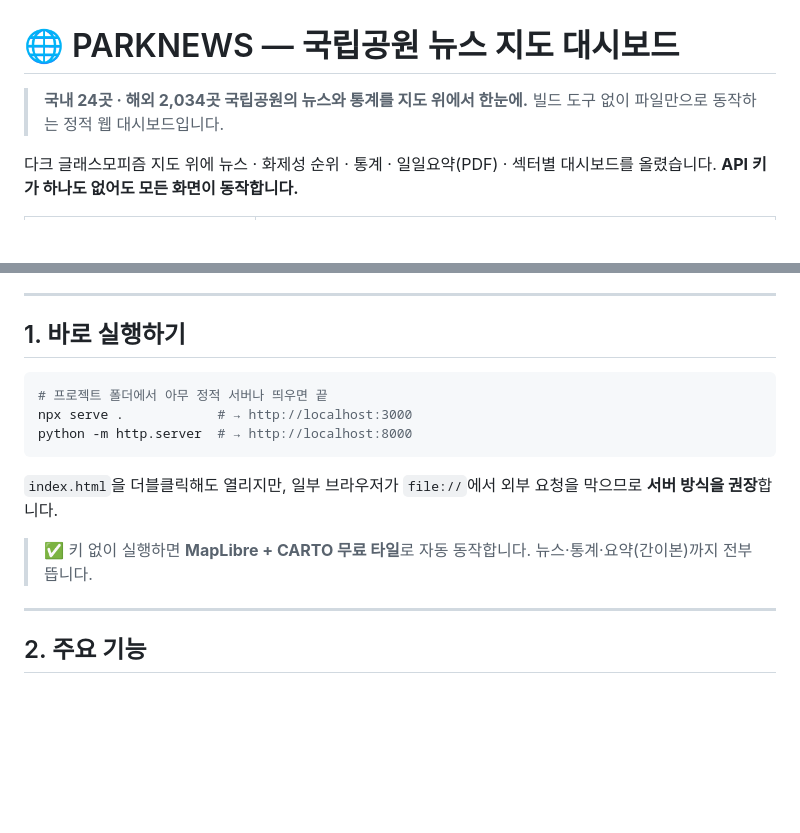
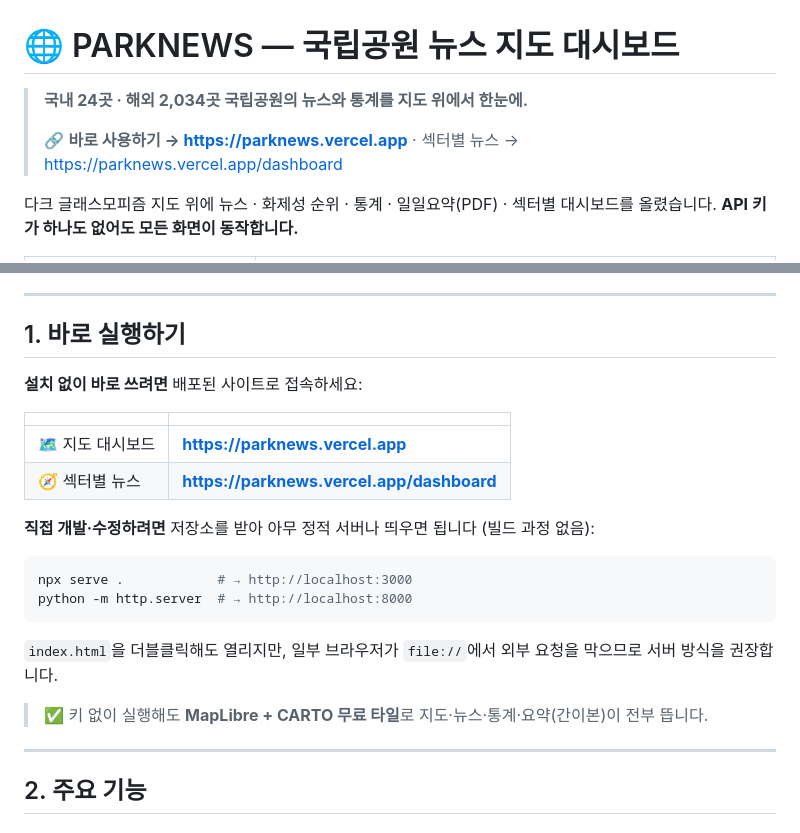
Before and after one commit to seorak1275/parknews, a Markdown page: README.md, 2 parts joined by grey strips. GitHub-like rendering; blank space fills up the shorter version.

Commit message:
README: 실행 안내를 배포 링크 우선으로
- 상단과 '바로 실행하기'에 parknews.vercel.app / dashboard 링크를 먼저 제시
- 로컬 서버 실행은 개발·수정용 안내로 분리

Co-Authored-By: Claude Fable 5 <noreply@anthropic.com>
Claude-Session: https://claude.ai/code/session_01XvhMdSiV2PuddFP74tFUvD

````diff
--- a/README.md
+++ b/README.md
@@ -1,7 +1,8 @@
 # 🌐 PARKNEWS — 국립공원 뉴스 지도 대시보드
 
 > **국내 24곳 · 해외 2,034곳 국립공원의 뉴스와 통계를 지도 위에서 한눈에.**
-> 빌드 도구 없이 파일만으로 동작하는 정적 웹 대시보드입니다.
+>
+> 🔗 **바로 사용하기 → <https://parknews.vercel.app>** · 섹터별 뉴스 → <https://parknews.vercel.app/dashboard>
 
 다크 글래스모피즘 지도 위에 뉴스 · 화제성 순위 · 통계 · 일일요약(PDF) · 섹터별 대시보드를 올렸습니다.
 **API 키가 하나도 없어도 모든 화면이 동작합니다.**
@@ -31,16 +32,23 @@
 
 ## 1. 바로 실행하기
 
+**설치 없이 바로 쓰려면** 배포된 사이트로 접속하세요:
+
+| | |
+|---|---|
+| 🗺️ 지도 대시보드 | **<https://parknews.vercel.app>** |
+| 🧭 섹터별 뉴스 | **<https://parknews.vercel.app/dashboard>** |
+
+**직접 개발·수정하려면** 저장소를 받아 아무 정적 서버나 띄우면 됩니다 (빌드 과정 없음):
+
 ```bash
-# 프로젝트 폴더에서 아무 정적 서버나 띄우면 끝
 npx serve .            # → http://localhost:3000
 python -m http.server  # → http://localhost:8000
 ```
 
-`index.html`을 더블클릭해도 열리지만, 일부 브라우저가 `file://`에서 외부 요청을 막으므로 **서버 방식을 권장**합니다.
+`index.html`을 더블클릭해도 열리지만, 일부 브라우저가 `file://`에서 외부 요청을 막으므로 서버 방식을 권장합니다.
 
-> ✅ 키 없이 실행하면 **MapLibre + CARTO 무료 타일**로 자동 동작합니다.
-> 뉴스·통계·요약(간이본)까지 전부 뜹니다.
+> ✅ 키 없이 실행해도 **MapLibre + CARTO 무료 타일**로 지도·뉴스·통계·요약(간이본)이 전부 뜹니다.
 
 ---
 
````
